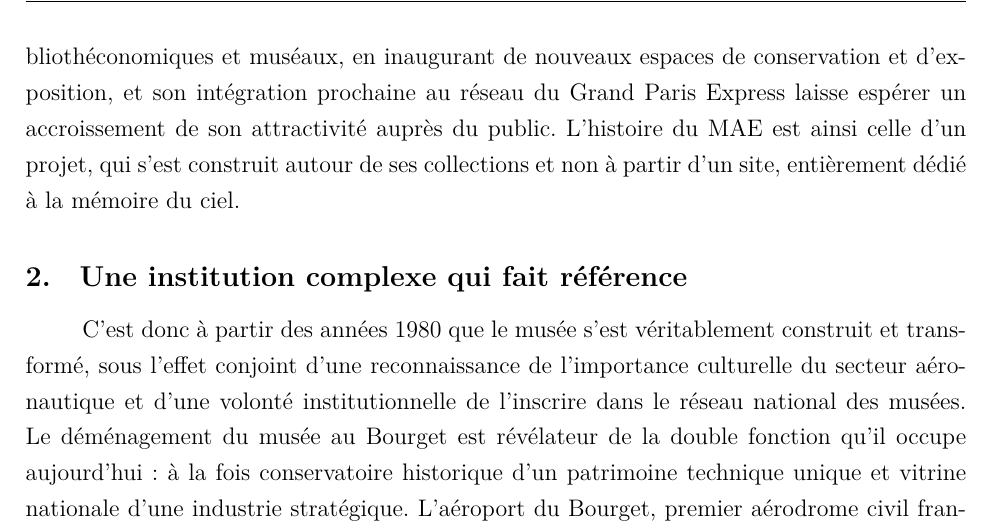
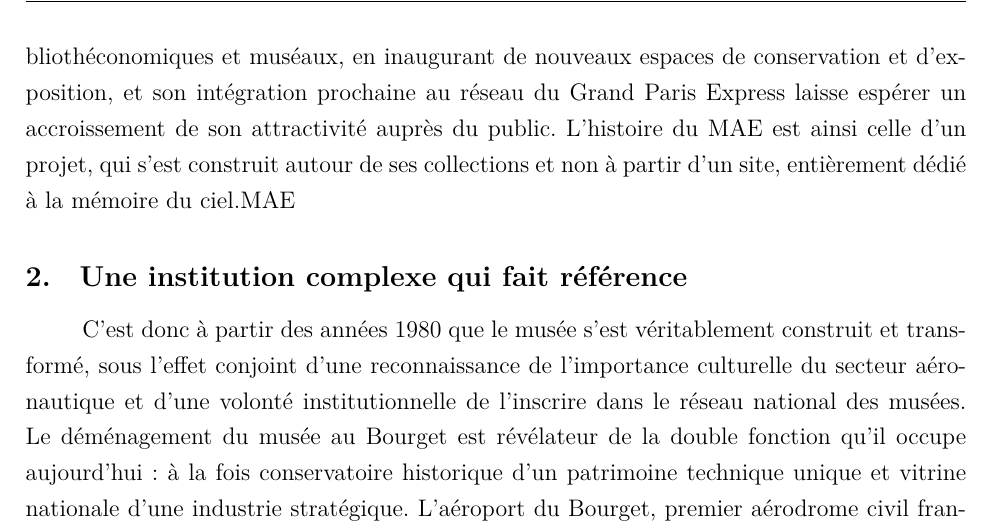
Before and after one commit to May8326/Memoire, a LaTeX book (main.tex, which reads parties/mainmatter/I/A/I_A_1.tex): part of page 31 of 62, cut so that both start at the same text. Compiled offline with XeLaTeX.

Commit message:
txs auto checkin

```diff
--- a/parties/mainmatter/I/A/I_A_1.tex
+++ b/parties/mainmatter/I/A/I_A_1.tex
@@ -13,7 +13,7 @@ Dès son ouverture au Bourget, le musée témoigne d'un lien privilégié avec l
 
 Ce mouvement de consolidation du musée et d'intégration dans le réseau des musées techniques français se consolide à cette période, notamment avec l'ouverture du Planétarium (1985), la création de réserves et d'un atelier de restauration sur la commune de Dugny,  ou l'informatisation du musée. Dès la fin des années 1990 sont en effet mis en place Micromusée, logiciel de gestion des collections et le \ac{sigb} Alexandrie. Cette mise en place est suivie à partir de 2016 par la mise en ligne d'un logiciel exclusivement dédié à la gestion et la diffusion de fichiers audiovisuels : l'e-médiathèque du musée. Celui-ci devient une institution muséale à part entière qui se professionnalise petit à petit, le \ac{mae} est labellisé « Musée de France » depuis 2002.
 
-Aujourd’hui, l’établissement poursuit son développement en renouvelant ses outils bibliothéconomiques et muséaux, en inaugurant de nouveaux espaces de conservation et d'exposition, et son intégration prochaine au réseau du Grand Paris Express laisse espérer un accroissement de son attractivité auprès du public. L’histoire du \ac{mae} est ainsi celle d'un projet, qui s’est construit autour de ses collections et non à partir d’un site, entièrement dédié à la mémoire du ciel.
+Aujourd’hui, l’établissement poursuit son développement en renouvelant ses outils bibliothéconomiques et muséaux, en inaugurant de nouveaux espaces de conservation et d'exposition, et son intégration prochaine au réseau du Grand Paris Express laisse espérer un accroissement de son attractivité auprès du public. L’histoire du \ac{mae} est ainsi celle d'un projet, qui s’est construit autour de ses collections et non à partir d’un site, entièrement dédié à la mémoire du ciel.\ac{mae}
 
 \subsection{Une institution complexe qui fait référence}
 C’est donc à partir des années 1980 que le musée s’est véritablement construit et transformé, sous l’effet conjoint d’une reconnaissance de l’importance culturelle du secteur aéronautique et d’une volonté institutionnelle de l'inscrire dans le réseau national des musées. Le déménagement du musée au Bourget est révélateur de la double fonction qu’il occupe aujourd’hui : à la fois conservatoire historique d’un patrimoine technique unique et vitrine nationale d’une industrie stratégique. L’aéroport du Bourget, premier aérodrome civil français, constitue un lieu hautement symbolique, qui inscrit le musée dans la géographie de l'histoire de l'aviation française et assied sa légitimité. Par ailleurs, son lien étroit avec le \ac{siae} qu'il accueille tous les deux ans lui confère également une dimension promotionnelle, mêlant l’histoire à la modernité, et la culture au dynamisme industriel.
```
